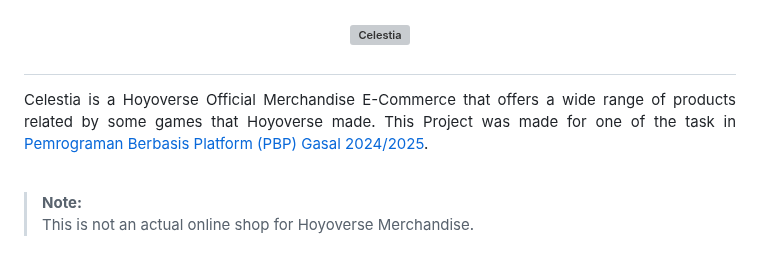
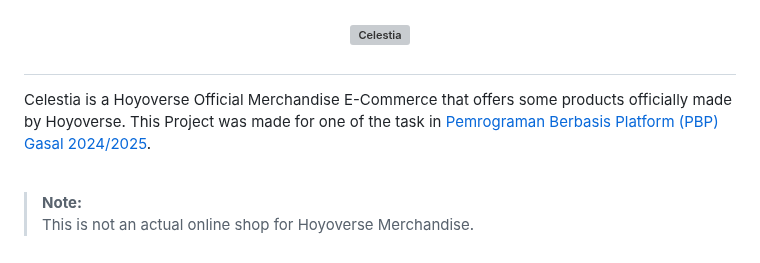
Before and after one commit to hyvos07/celestia, a Markdown page: README.md, the part around the change. Rendered like a GitHub page; grey boxes are pictures that could not be loaded.

Commit message:
refactor: Update project description in README.md

```diff
--- a/README.md
+++ b/README.md
@@ -2,9 +2,7 @@
 
 # <p align="center"><img src="assets\logo\Horizontal.png" style="max-width: 350px;" alt="Celestia"></p>
 
-<p align="justify">
-    Celestia is a Hoyoverse Official Merchandise E-Commerce that offers a wide range of products related by some games that Hoyoverse made. This Project was made for one of the task in <a href="https://pbp-fasilkom-ui.github.io/ganjil-2025/"> Pemrograman Berbasis Platform (PBP) Gasal 2024/2025</a>.
-</p>
+Celestia is a Hoyoverse Official Merchandise E-Commerce that offers some products officially made by Hoyoverse. This Project was made for one of the task in <a href="https://pbp-fasilkom-ui.github.io/ganjil-2025/"> Pemrograman Berbasis Platform (PBP) Gasal 2024/2025</a>.
 
 <br>
 
```
